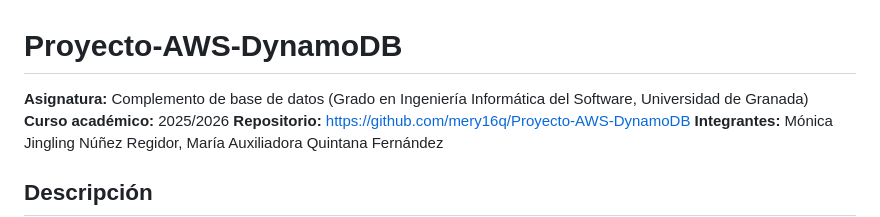
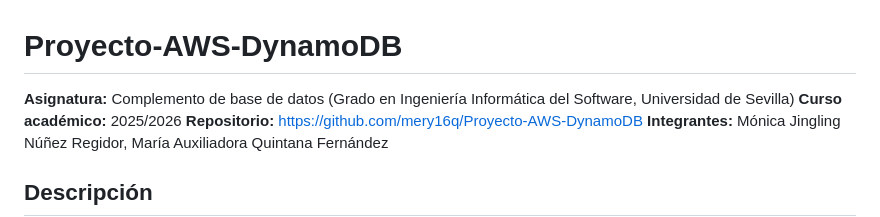
Before and after one commit to mery16q/Proyecto-AWS-DynamoDB, a Markdown page: README.md, the part around the change. GitHub-like rendering.

Commit message:
fix: readme universidad

```diff
--- a/README.md
+++ b/README.md
@@ -1,5 +1,5 @@
 # Proyecto-AWS-DynamoDB
-**Asignatura:** Complemento de base de datos (Grado en Ingeniería Informática del Software, Universidad de Granada)
+**Asignatura:** Complemento de base de datos (Grado en Ingeniería Informática del Software, Universidad de Sevilla)
 **Curso académico:** 2025/2026
 **Repositorio:** https://github.com/mery16q/Proyecto-AWS-DynamoDB
 **Integrantes:** Mónica Jingling Núñez Regidor, María Auxiliadora Quintana Fernández
```
